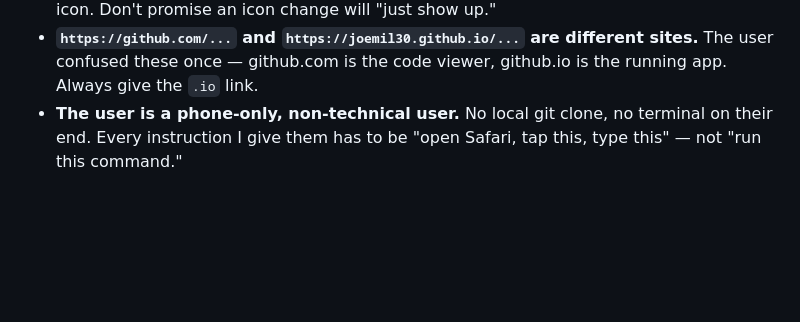
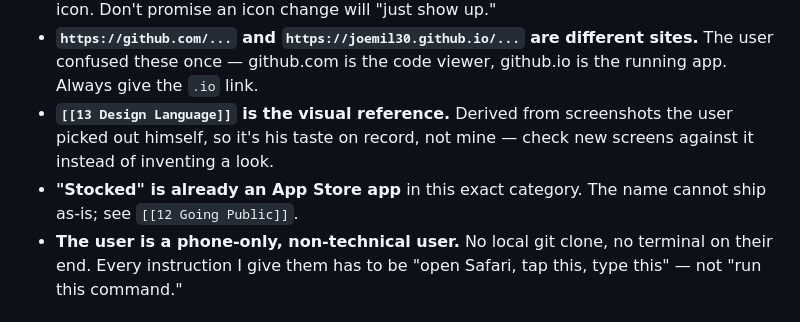
Before and after one commit to Joemil30/smart-home-inventory, a Markdown page: CLAUDE.md, the part around the change. GitHub-like rendering; blank space fills up the shorter version.

```diff
--- a/CLAUDE.md
+++ b/CLAUDE.md
@@ -59,6 +59,11 @@ them green).
 - **`https://github.com/...` and `https://joemil30.github.io/...` are
   different sites.** The user confused these once — github.com is the code
   viewer, github.io is the running app. Always give the `.io` link.
+- **`[[13 Design Language]]` is the visual reference.** Derived from
+  screenshots the user picked out himself, so it's his taste on record, not
+  mine — check new screens against it instead of inventing a look.
+- **"Stocked" is already an App Store app** in this exact category. The
+  name cannot ship as-is; see `[[12 Going Public]]`.
 - **The user is a phone-only, non-technical user.** No local git clone, no
   terminal on their end. Every instruction I give them has to be "open
   Safari, tap this, type this" — not "run this command."
```
Also changed, not shown: notes/01 Timeline.md (+12 -0 lines), notes/13 Design Language.md (added, +155 -0 lines).
